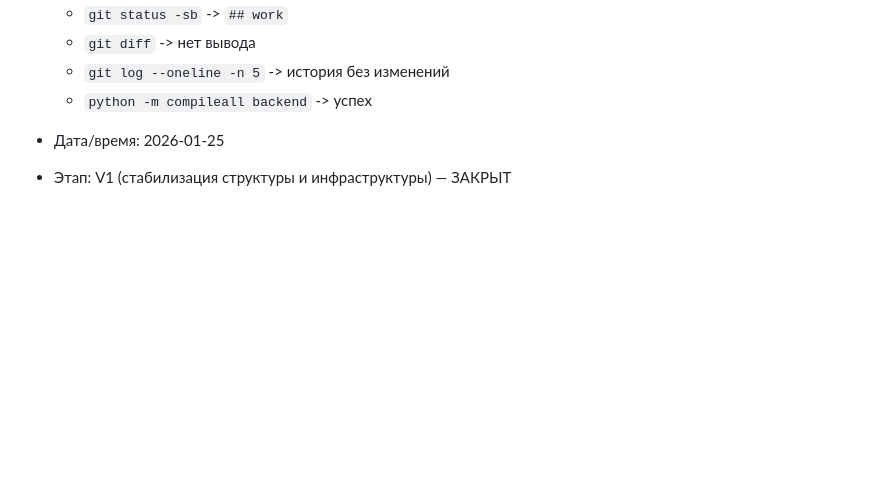
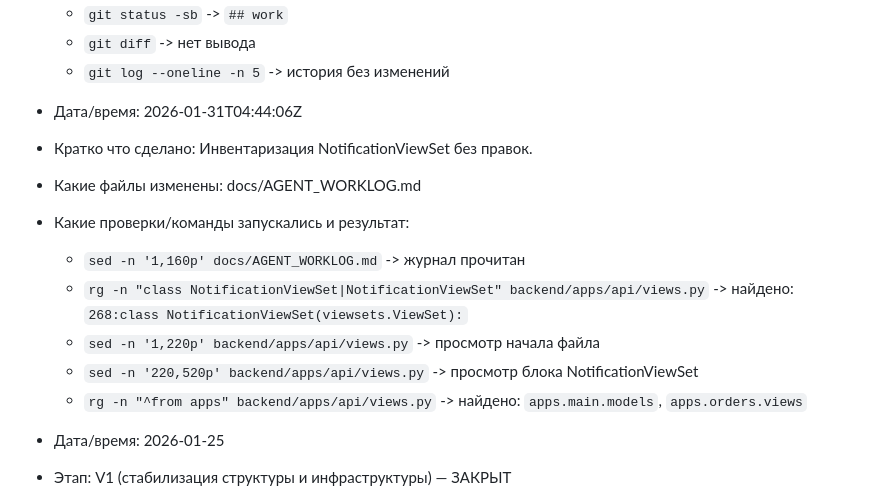
Before and after one commit to Shit-coin-v/lakshmi-bot, a Markdown page: docs/AGENT_WORKLOG.md, the part around the change. Rendered like a GitHub page; blank space fills up the shorter version.

Commit message:
docs: log NotificationViewSet inventory

```diff
--- a/docs/AGENT_WORKLOG.md
+++ b/docs/AGENT_WORKLOG.md
@@ -158,7 +158,16 @@
   - `git status -sb` -> `## work`
   - `git diff` -> нет вывода
   - `git log --oneline -n 5` -> история без изменений
-  - `python -m compileall backend` -> успех
+
+- Дата/время: 2026-01-31T04:44:06Z
+- Кратко что сделано: Инвентаризация NotificationViewSet без правок.
+- Какие файлы изменены: docs/AGENT_WORKLOG.md
+- Какие проверки/команды запускались и результат:
+  - `sed -n '1,160p' docs/AGENT_WORKLOG.md` -> журнал прочитан
+  - `rg -n "class NotificationViewSet|NotificationViewSet" backend/apps/api/views.py` -> найдено: `268:class NotificationViewSet(viewsets.ViewSet):`
+  - `sed -n '1,220p' backend/apps/api/views.py` -> просмотр начала файла
+  - `sed -n '220,520p' backend/apps/api/views.py` -> просмотр блока NotificationViewSet
+  - `rg -n "^from apps" backend/apps/api/views.py` -> найдено: `apps.main.models`, `apps.orders.views`
 
 - Дата/время: 2026-01-25
 - Этап: V1 (стабилизация структуры и инфраструктуры) — ЗАКРЫТ
```
